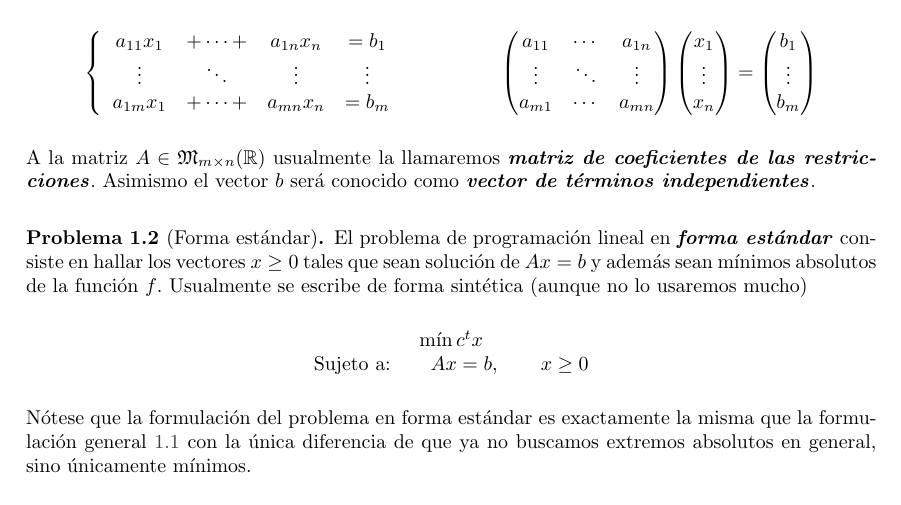
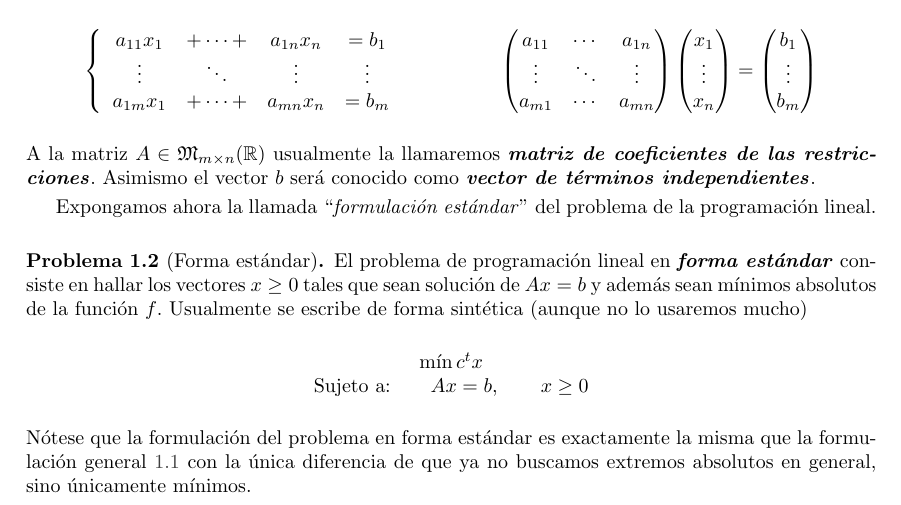
Before and after one commit to alvarogatenorio/Investigacion-Operativa, a LaTeX book (invop.tex, which reads tex/FundamentosTeoricos.tex): part of page 10 of 27, cut so that both start at the same text. Compiled offline with pdfLaTeX.

Commit message:
Cambio menor

```diff
--- a/tex/FundamentosTeoricos.tex
+++ b/tex/FundamentosTeoricos.tex
@@ -84,6 +84,9 @@ b_m
 \end{array}
 \end{equation*}
 A la matriz $A\in\mathfrak{M}_{m\times n}(\R)$ usualmente la llamaremos \tbi[matriz!de coeficientes de las restricciones]{matriz de coeficientes de las restricciones}. Asimismo el vector $b$ será conocido como \tbi[vector!de términos independientes]{vector de términos independientes}.
+
+Expongamos ahora la llamada ``\ti{formulación estándar}'' del problema de la programación lineal.
+
 \begin{prob}[Forma estándar]
 El problema de programación lineal en \tbi[forma!estándar]{forma estándar} consiste en hallar los vectores $x\geq 0$ tales que sean solución de $Ax=b$ y además sean mínimos absolutos de la función $f$. Usualmente se escribe de forma sintética (aunque no lo usaremos mucho)
 \begin{equation*}
```
Also changed, not shown: invop.pdf.
